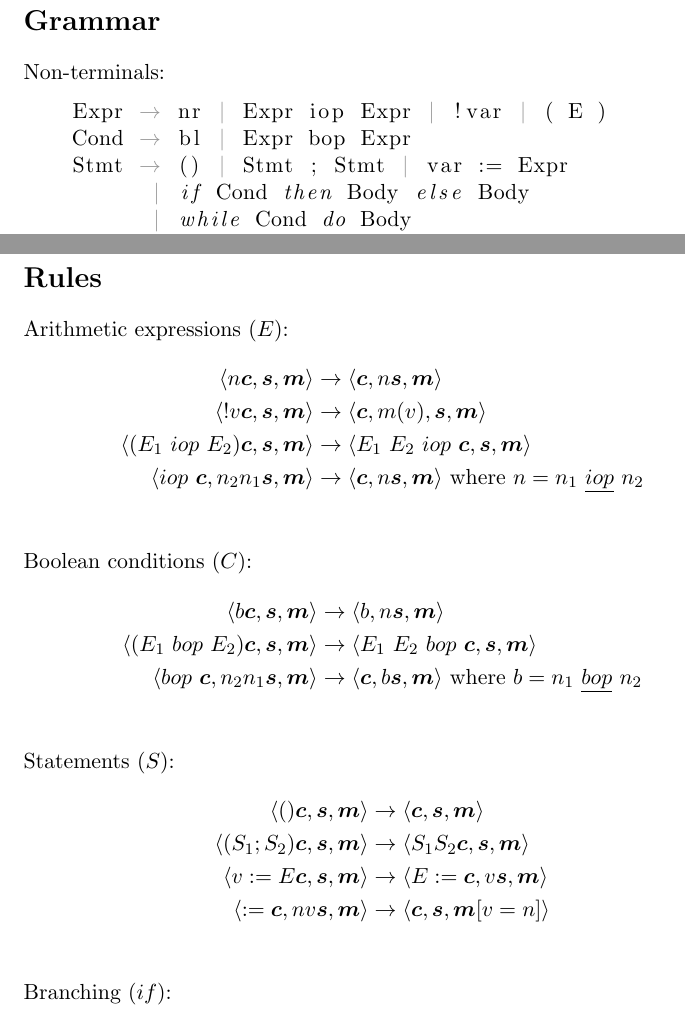
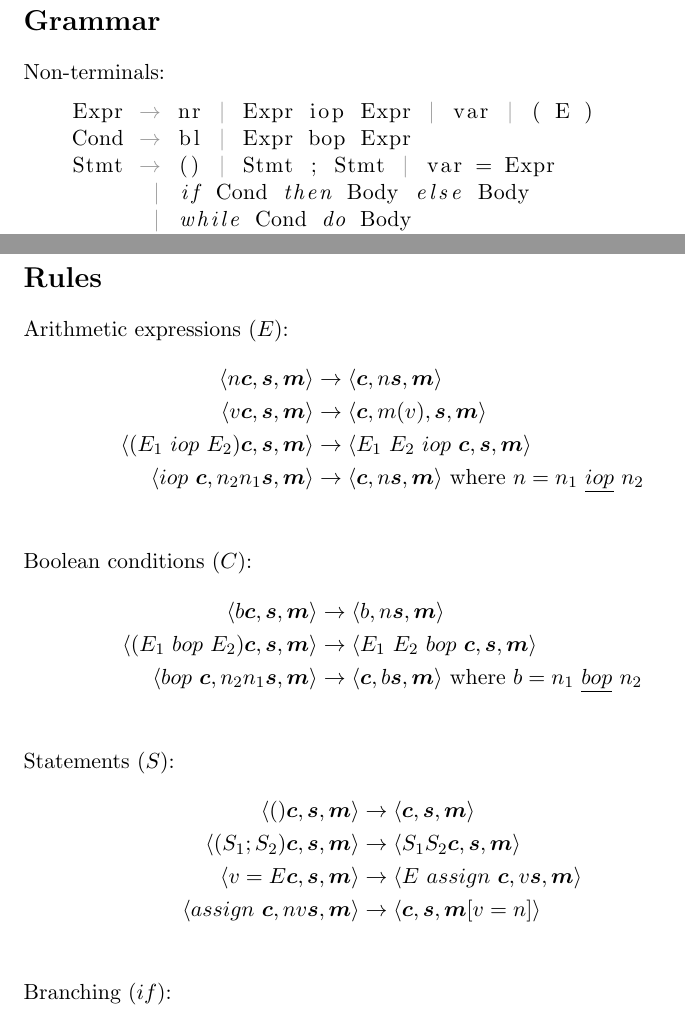
Before and after one commit to stefan-niculae/abstract-machine, a LaTeX document (doc/definition.tex): two parts of pages 1 and 2 of 2, joined at a grey line, cut so that both start at the same text. Compiled offline with pdfLaTeX.

Commit message:
simpler assignment & valof syntax

```diff
--- a/doc/definition.tex
+++ b/doc/definition.tex
@@ -26,9 +26,9 @@ morekeywords={a,int,float,true,false,string,if,then,else,while,do,z},
 
 Non-terminals:
   \begin{lstlisting}
-  Expr -> nr | Expr iop Expr | !var | ( E )
+  Expr -> nr | Expr iop Expr | var | ( E )
   Cond -> bl | Expr bop Expr
-  Stmt -> () | Stmt ; Stmt | var := Expr
+  Stmt -> () | Stmt ; Stmt | var = Expr
         | if Cond then Body else Body
         | while Cond do Body
   Body -> Stmt
@@ -56,7 +56,7 @@ Non-terminals:
 Arithmetic expressions $(E)$:
 \begin{align*}
 \langle n  \bm{c},  \bm{s},  \bm{m} \rangle  &\rightarrow   \langle  \bm{c}, n  \bm{s},  \bm{m} \rangle \\
-\langle !v  \bm{c},  \bm{s},  \bm{m} \rangle    &\rightarrow   \langle  \bm{c},  m(v),  \bm{s},  \bm{m} \rangle \\
+\langle v  \bm{c},  \bm{s},  \bm{m} \rangle    &\rightarrow   \langle  \bm{c},  m(v),  \bm{s},  \bm{m} \rangle \\
 \langle (E_1\ iop \ E_2)  \bm{c},  \bm{s},  \bm{m} \rangle    &\rightarrow   \langle E_1\  E_2\  iop  \ \bm{c},  \bm{s},  \bm{m} \rangle \\
 \langle iop \ \bm{c}, n_2 n_1  \bm{s},  \bm{m} \rangle    &\rightarrow   \langle  \bm{c}, n  \bm{s},  \bm{m} \rangle  \ \text{where} \ n = n_1\ \underline{iop} \ n_2 \\
 \end{align*}
@@ -70,8 +70,8 @@ Statements $(S)$:
 \begin{align*}
 \langle ()  \bm{c},  \bm{s},  \bm{m} \rangle    &\rightarrow   \langle  \bm{c},  \bm{s},  \bm{m} \rangle \\
 \langle (S_1 ; S_2)  \bm{c},  \bm{s},  \bm{m} \rangle    &\rightarrow   \langle S_1 S_2  \bm{c},  \bm{s},  \bm{m} \rangle \\
-\langle v:=E  \bm{c},  \bm{s},  \bm{m} \rangle    &\rightarrow   \langle E :=  \bm{c}, v  \bm{s},  \bm{m} \rangle \\
-\langle :=  \bm{c}, n v  \bm{s},  \bm{m} \rangle    &\rightarrow   \langle  \bm{c},  \bm{s},  \bm{m}[v=n] \rangle \\
+\langle v=E  \bm{c},  \bm{s},  \bm{m} \rangle    &\rightarrow   \langle E\ assign\  \bm{c}, v  \bm{s},  \bm{m} \rangle \\
+\langle assign \  \bm{c}, n v  \bm{s},  \bm{m} \rangle    &\rightarrow   \langle  \bm{c},  \bm{s},  \bm{m}[v=n] \rangle \\
 \end{align*}
 Branching $(if)$:
 \begin{align*}
```
Also changed, not shown: README.md, doc/definition.pdf, 6 other files.
